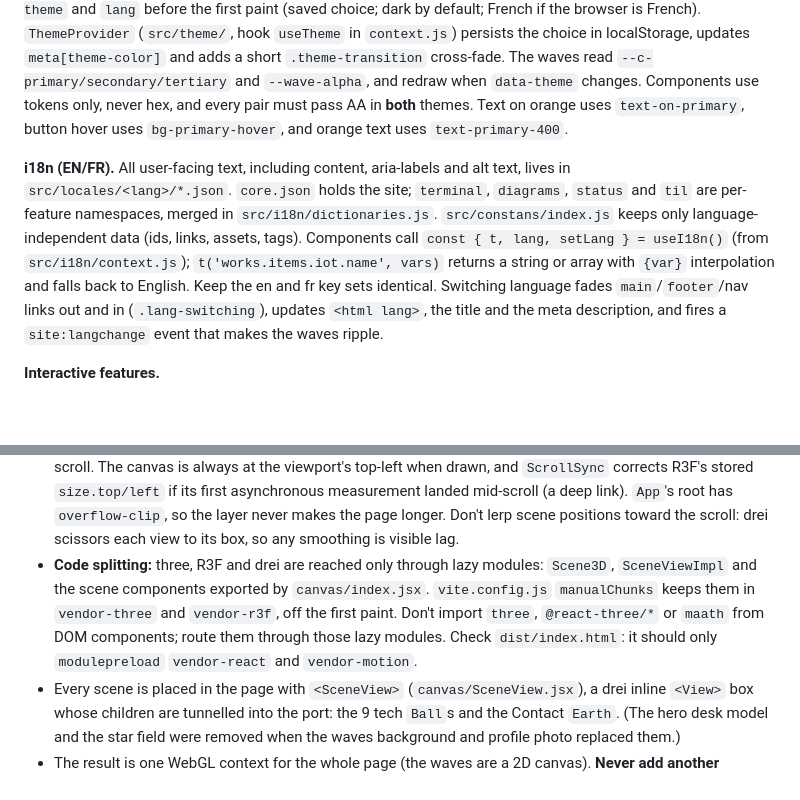
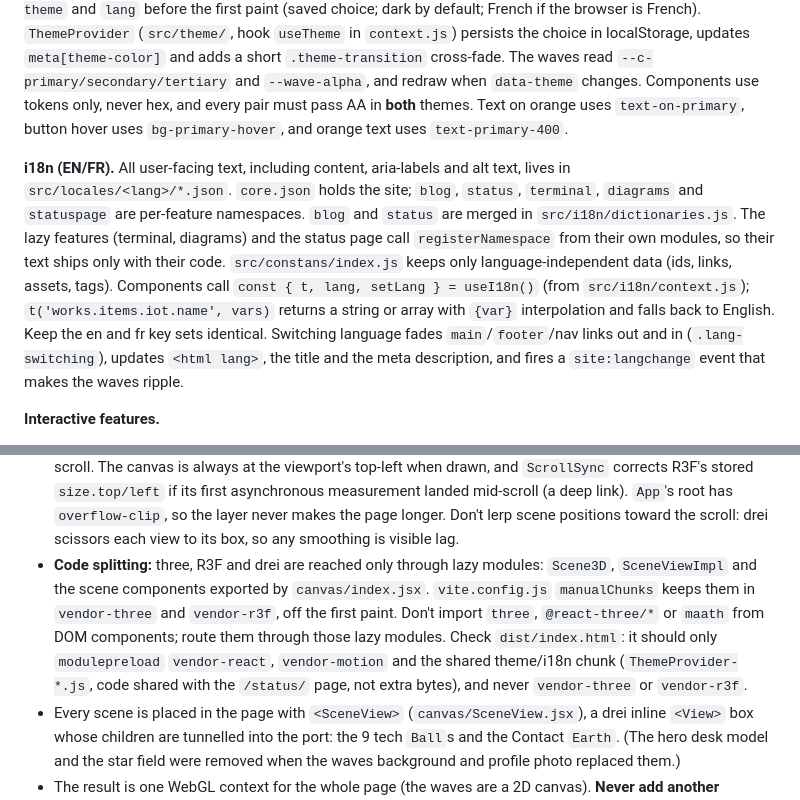
Before and after one commit to yel-hadr/portfolio, a Markdown page: CLAUDE.md, 2 parts joined by grey strips. GitHub-like rendering; blank space fills up the shorter version.

```diff
--- a/CLAUDE.md
+++ b/CLAUDE.md
@@ -52,7 +52,7 @@ There is no test suite. Prettier style is semicolons, single quotes in JS and JS
 
 **Theme (dark/light).** Every color is a CSS variable: `--c-<token>` holds "R G B" channels (so `bg-background/80` works) and `--color-glass*` / `--color-line` are full colors. `:root` is the dark theme (the default) and `:root[data-theme='light']` is the light one, in `src/index.css`. An inline script in `index.html` sets `data-theme` and `lang` before the first paint (saved choice; dark by default; French if the browser is French). `ThemeProvider` (`src/theme/`, hook `useTheme` in `context.js`) persists the choice in localStorage, updates `meta[theme-color]` and adds a short `.theme-transition` cross-fade. The waves read `--c-primary/secondary/tertiary` and `--wave-alpha`, and redraw when `data-theme` changes. Components use tokens only, never hex, and every pair must pass AA in **both** themes. Text on orange uses `text-on-primary`, button hover uses `bg-primary-hover`, and orange text uses `text-primary-400`.
 
-**i18n (EN/FR).** All user-facing text, including content, aria-labels and alt text, lives in `src/locales/<lang>/*.json`. `core.json` holds the site; `terminal`, `diagrams`, `status` and `til` are per-feature namespaces, merged in `src/i18n/dictionaries.js`. `src/constans/index.js` keeps only language-independent data (ids, links, assets, tags). Components call `const { t, lang, setLang } = useI18n()` (from `src/i18n/context.js`); `t('works.items.iot.name', vars)` returns a string or array with `{var}` interpolation and falls back to English. Keep the en and fr key sets identical. Switching language fades `main`/`footer`/nav links out and in (`.lang-switching`), updates `<html lang>`, the title and the meta description, and fires a `site:langchange` event that makes the waves ripple.
+**i18n (EN/FR).** All user-facing text, including content, aria-labels and alt text, lives in `src/locales/<lang>/*.json`. `core.json` holds the site; `blog`, `status`, `terminal`, `diagrams` and `statuspage` are per-feature namespaces. `blog` and `status` are merged in `src/i18n/dictionaries.js`. The lazy features (terminal, diagrams) and the status page call `registerNamespace` from their own modules, so their text ships only with their code. `src/constans/index.js` keeps only language-independent data (ids, links, assets, tags). Components call `const { t, lang, setLang } = useI18n()` (from `src/i18n/context.js`); `t('works.items.iot.name', vars)` returns a string or array with `{var}` interpolation and falls back to English. Keep the en and fr key sets identical. Switching language fades `main`/`footer`/nav links out and in (`.lang-switching`), updates `<html lang>`, the title and the meta description, and fires a `site:langchange` event that makes the waves ripple.
 
 **Interactive features.**
 - **Terminal** (`src/components/terminal/`): a lazy-loaded modal dialog that `App` opens from the navbar button or Ctrl+` (`e.code === 'Backquote'`; a modifier is required by WCAG 2.1.4; ignored while another `aria-modal` dialog is open). `commands.jsx` holds the command table (EN commands, French aliases, `goto` targets, completion); output comes from t(). Its module registers the `terminal` namespace via `registerNamespace`.
@@ -71,7 +86,7 @@ There is no test suite. Prettier style is semicolons, single quotes in JS and JS
 **3D rendering: one Canvas, many inline Views.**
 - `canvas/Scene3D.jsx` holds the single `<Canvas>`, lazily loaded by `App.jsx`, with `<View.Port />`, `dpr={[1, 1.5]}` and `powerPreference: 'default'`. Its `style` is inline because R3F's own inline `position: relative` beats Tailwind classes.
 - **The canvas scrolls with the page; it is not `position: fixed`.** A fixed canvas only changes when the main thread draws, while browsers scroll the page on the compositor thread. Scenes lagged their DOM boxes, and in Firefox and on touch they stayed in place until scrolling stopped. Instead the Canvas sits in an absolutely positioned layer at the top of the page (`h-[125vh]`, `will-change-transform`, `aria-hidden`, no pointer events). `ScrollSync` is a `useFrame` at priority -1, so it runs before drei's views without taking over rendering. Each rendered frame it sets `translate3d(0, scrollY, 0)`, so the compositor carries the drawn pixels with the page between frames. The extra 25vh below the viewport is overscan: a view scrolling up into the screen is already drawn. There is none above, because drei never draws a view whose bottom is above the viewport. Browsers without `overflow: clip` (Safari 15, Chrome < 90, Firefox < 81) keep a plain fixed canvas (`CLIP` in `Scene3D.jsx`). `resize={{ scroll: false }}` stops R3F's debounced re-measure on scroll. The canvas is always at the viewport's top-left when drawn, and `ScrollSync` corrects R3F's stored `size.top/left` if its first asynchronous measurement landed mid-scroll (a deep link). `App`'s root has `overflow-clip`, so the layer never makes the page longer. Don't lerp scene positions toward the scroll: drei scissors each view to its box, so any smoothing is visible lag.
-- **Code splitting:** three, R3F and drei are reached only through lazy modules: `Scene3D`, `SceneViewImpl` and the scene components exported by `canvas/index.jsx`. `vite.config.js` `manualChunks` keeps them in `vendor-three` and `vendor-r3f`, off the first paint. Don't import `three`, `@react-three/*` or `maath` from DOM components; route them through those lazy modules. Check `dist/index.html`: it should only `modulepreload` `vendor-react` and `vendor-motion`.
+- **Code splitting:** three, R3F and drei are reached only through lazy modules: `Scene3D`, `SceneViewImpl` and the scene components exported by `canvas/index.jsx`. `vite.config.js` `manualChunks` keeps them in `vendor-three` and `vendor-r3f`, off the first paint. Don't import `three`, `@react-three/*` or `maath` from DOM components; route them through those lazy modules. Check `dist/index.html`: it should only `modulepreload` `vendor-react`, `vendor-motion` and the shared theme/i18n chunk (`ThemeProvider-*.js`, code shared with the `/status/` page, not extra bytes), and never `vendor-three` or `vendor-r3f`.
 - Every scene is placed in the page with `<SceneView>` (`canvas/SceneView.jsx`), a drei inline `<View>` box whose children are tunnelled into the port: the 9 tech `Ball`s and the Contact `Earth`. (The hero desk model and the star field were removed when the waves background and profile photo replaced them.)
 - The result is one WebGL context for the whole page (the waves are a 2D canvas). **Never add another `<Canvas>`.** Add a `SceneView` instead.
 - Each scene sets its own camera with `ViewCamera`, except balls, which share the root camera.
```
Also changed, not shown: other parts of CLAUDE.md (+17 -2 lines), 1 other file.
